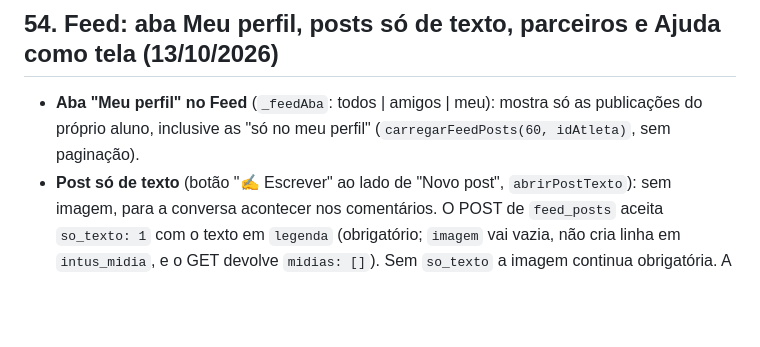
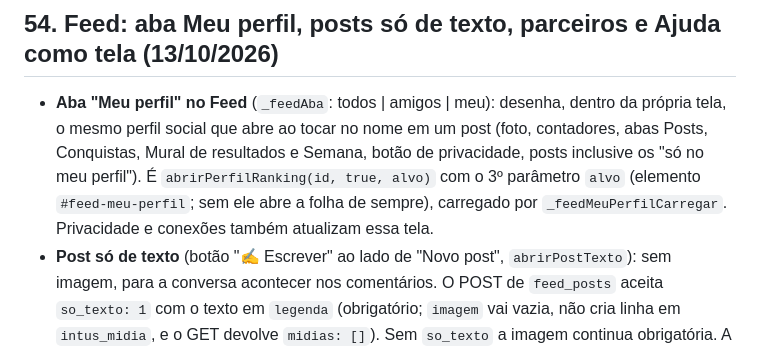
Before and after one commit to intusfit/intusfit-app, a Markdown page: CLAUDE.md, the part around the change. GitHub-like rendering; blank space fills up the shorter version.

Commit message:
CLAUDE.md: aba Meu perfil usa o perfil social
Co-Authored-By: Claude Sonnet 5.5 <noreply@anthropic.com>

```diff
--- a/CLAUDE.md
+++ b/CLAUDE.md
@@ -1393,7 +1393,7 @@ antigo) e a seção 8 de `testes/nutri.js` (plural, rótulo de quantidade, equiv
 - Teste novo `testes/receitas.js` (ids, fotos, ingredientes com quantidade, kcal coerente com macros).
 
 ## 54. Feed: aba Meu perfil, posts só de texto, parceiros e Ajuda como tela (13/10/2026)
-- **Aba "Meu perfil" no Feed** (`_feedAba`: todos | amigos | meu): mostra só as publicações do próprio aluno, inclusive as "só no meu perfil" (`carregarFeedPosts(60, idAtleta)`, sem paginação).
+- **Aba "Meu perfil" no Feed** (`_feedAba`: todos | amigos | meu): desenha, dentro da própria tela, o mesmo perfil social que abre ao tocar no nome em um post (foto, contadores, abas Posts, Conquistas, Mural de resultados e Semana, botão de privacidade, posts inclusive os "só no meu perfil"). É `abrirPerfilRanking(id, true, alvo)` com o 3º parâmetro `alvo` (elemento `#feed-meu-perfil`; sem ele abre a folha de sempre), carregado por `_feedMeuPerfilCarregar`. Privacidade e conexões também atualizam essa tela.
 - **Post só de texto** (botão "✍️ Escrever" ao lado de "Novo post", `abrirPostTexto`): sem imagem, para a conversa acontecer nos comentários. O POST de `feed_posts` aceita `so_texto: 1` com o texto em `legenda`
   (obrigatório; `imagem` vai vazia, não cria linha em `intus_midia`, e o GET devolve `midias: []`). Sem `so_texto` a imagem continua obrigatória. A formatação é uma marcação simples dentro da própria legenda (sem coluna nova):
   `# ` título (21 px), `## ` subtítulo (16 px), texto (14 px), `**negrito**` e, na 1ª linha, `[serif]`, `[mono]` ou `[hand]` para a fonte (`_textoRicoParse/_textoRicoHtml`). O compositor tem botões N, Título, Subtítulo, Texto,
```
